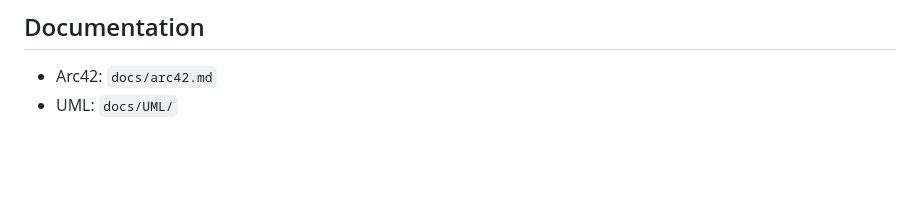
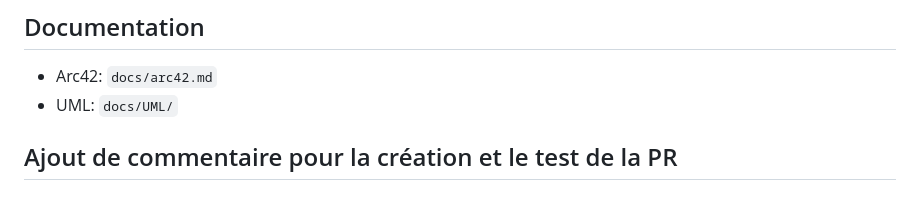
Before and after one commit to TalipKoyluoglu/LOG430-Labo7, a Markdown page: README.md, the part around the change. Drawn GitHub-style; blank space fills up the shorter version.

```diff
--- a/README.md
+++ b/README.md
@@ -178,3 +178,8 @@ LOG430-Labo7/
 ## Documentation
 - Arc42: `docs/arc42.md`
 - UML: `docs/UML/`
+
+
+
+
+## Ajout de commentaire pour la création et le test de la PR
```
